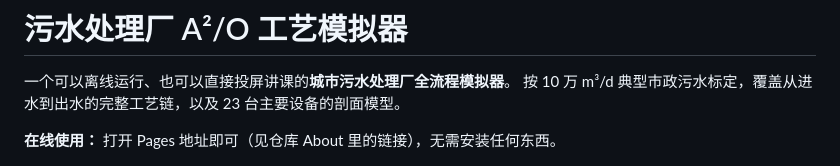
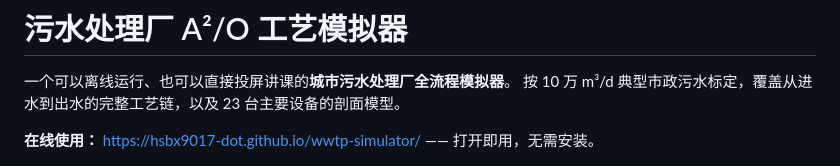
Before and after one commit to hsbx9017-dot/wwtp-simulator, a Markdown page: README.md, the part around the change. Rendered like a GitHub page.

Commit message:
docs: 添加在线地址

```diff
--- a/README.md
+++ b/README.md
@@ -3,7 +3,7 @@
 一个可以离线运行、也可以直接投屏讲课的**城市污水处理厂全流程模拟器**。
 按 10 万 m³/d 典型市政污水标定，覆盖从进水到出水的完整工艺链，以及 23 台主要设备的剖面模型。
 
-**在线使用：** 打开 Pages 地址即可（见仓库 About 里的链接），无需安装任何东西。
+**在线使用：** <https://hsbx9017-dot.github.io/wwtp-simulator/> —— 打开即用，无需安装。
 
 ![主界面](screenshots/main.png)
 
```
